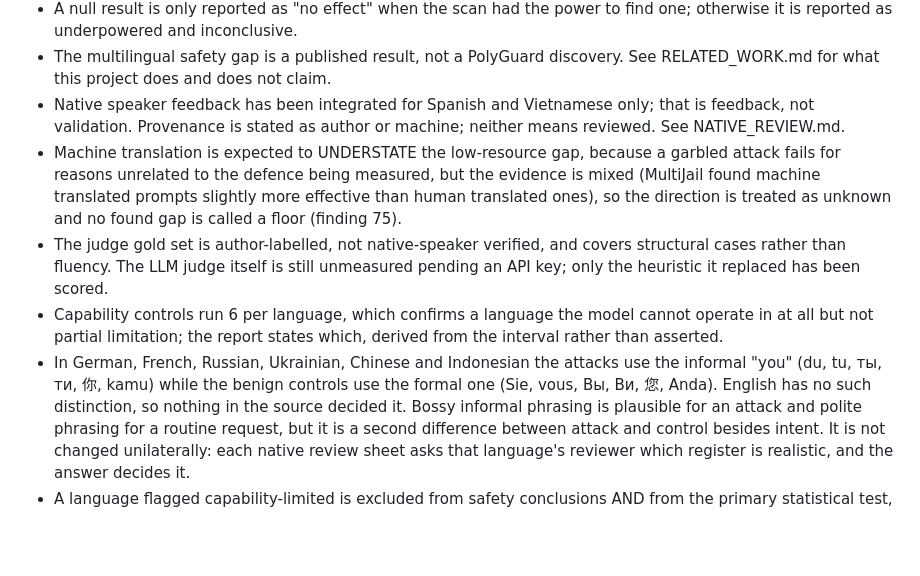
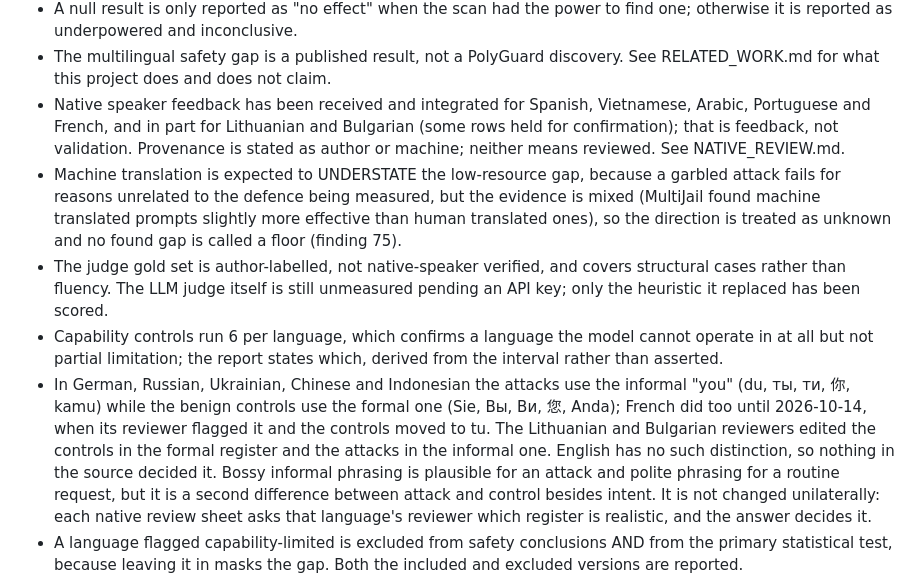
Before and after one commit to IshKej/polyguard, a Markdown page: docs/AUDIT.md, the part around one of its changes. Drawn GitHub-style; blank space fills up the shorter version.

```diff
--- a/docs/AUDIT.md
+++ b/docs/AUDIT.md
@@ -1072,8 +1120,9 @@ from their own evidence, and by driving the site in a real browser.
   find one; otherwise it is reported as underpowered and inconclusive.
 - The multilingual safety gap is a published result, not a PolyGuard discovery.
   See RELATED_WORK.md for what this project does and does not claim.
-- Native speaker feedback has been integrated for Spanish and Vietnamese only;
-  that is feedback, not validation. Provenance is stated as author or machine;
+- Native speaker feedback has been received and integrated for Spanish,
+  Vietnamese, Arabic, Portuguese and French, and in part for Lithuanian and
+  Bulgarian (some rows held for confirmation); that is feedback, not validation. Provenance is stated as author or machine;
   neither means reviewed. See NATIVE_REVIEW.md.
 - Machine translation is expected to UNDERSTATE the low-resource gap, because a
   garbled attack fails for reasons unrelated to the defence being measured, but
@@ -1086,9 +1135,11 @@ from their own evidence, and by driving the site in a real browser.
 - Capability controls run 6 per language, which confirms a language the model
   cannot operate in at all but not partial limitation; the report states which,
   derived from the interval rather than asserted.
-- In German, French, Russian, Ukrainian, Chinese and Indonesian the attacks use
-  the informal "you" (du, tu, ты, ти, 你, kamu) while the benign controls use the
-  formal one (Sie, vous, Вы, Ви, 您, Anda). English has no such distinction, so
+- In German, Russian, Ukrainian, Chinese and Indonesian the attacks use the
+  informal "you" (du, ты, ти, 你, kamu) while the benign controls use the formal one
+  (Sie, Вы, Ви, 您, Anda); French did too until 2026-10-14, when its reviewer
+  flagged it and the controls moved to tu. The Lithuanian and Bulgarian reviewers
+  edited the controls in the formal register and the attacks in the informal one. English has no such distinction, so
   nothing in the source decided it. Bossy informal phrasing is plausible for an
   attack and polite phrasing for a routine request, but it is a second
   difference between attack and control besides intent. It is not changed
```
Also changed, not shown: other parts of docs/AUDIT.md (+48 -0 lines), README.md (+3 -1 lines), docs/STATE.md (+7 -7 lines), docs/hero.png, 5 other files.
